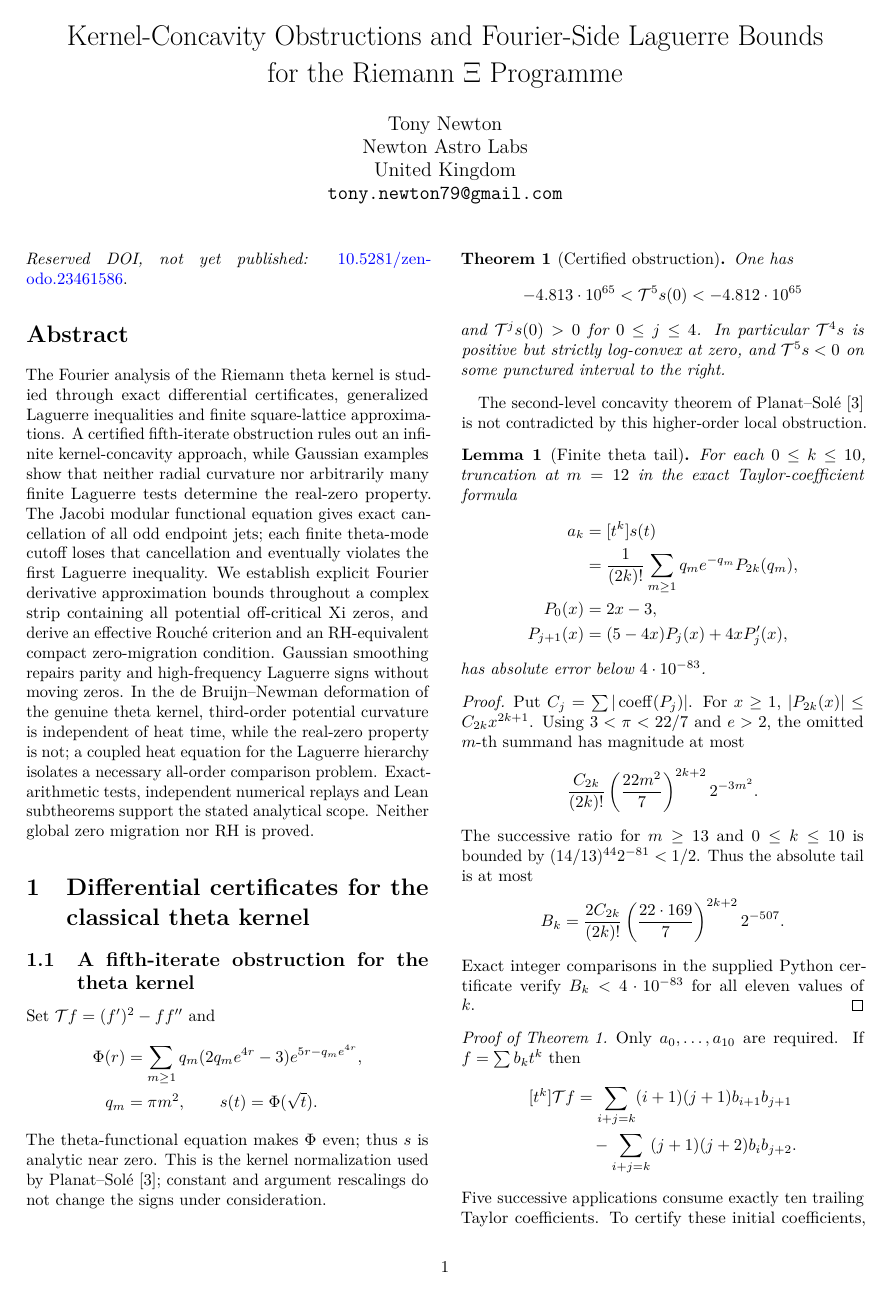
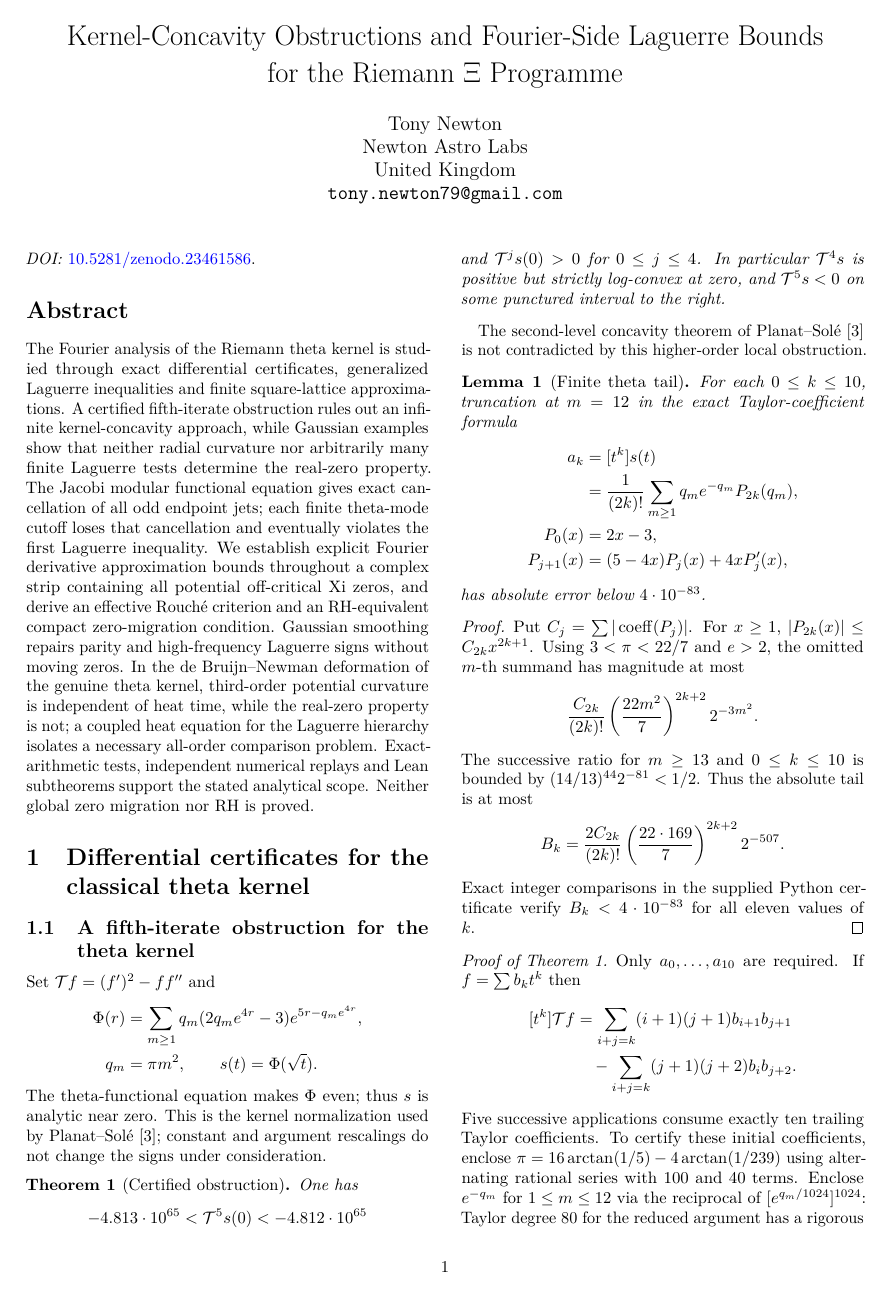
Before and after one commit to tonynewton79-web/RiemannHypothesis, a LaTeX paper (paper/main.tex): page 1 of 19. Compiled offline with pdfLaTeX.

Commit message:
Correct live Zenodo DOI presentation; remove obsolete reservation/publication disclaimer

```diff
--- a/paper/main.tex
+++ b/paper/main.tex
@@ -13,8 +13,7 @@
 \date{}
 \begin{document}
 \maketitle
-\noindent\textit{Reserved DOI, not yet published:}
-\href{https://doi.org/10.5281/zenodo.23461586}{10.5281/zenodo.23461586}.
+\noindent\textit{DOI:} \href{https://doi.org/10.5281/zenodo.23461586}{10.5281/zenodo.23461586}.
 \begin{abstract}
 The Fourier analysis of the Riemann theta kernel is
 studied through exact differential certificates,
```
